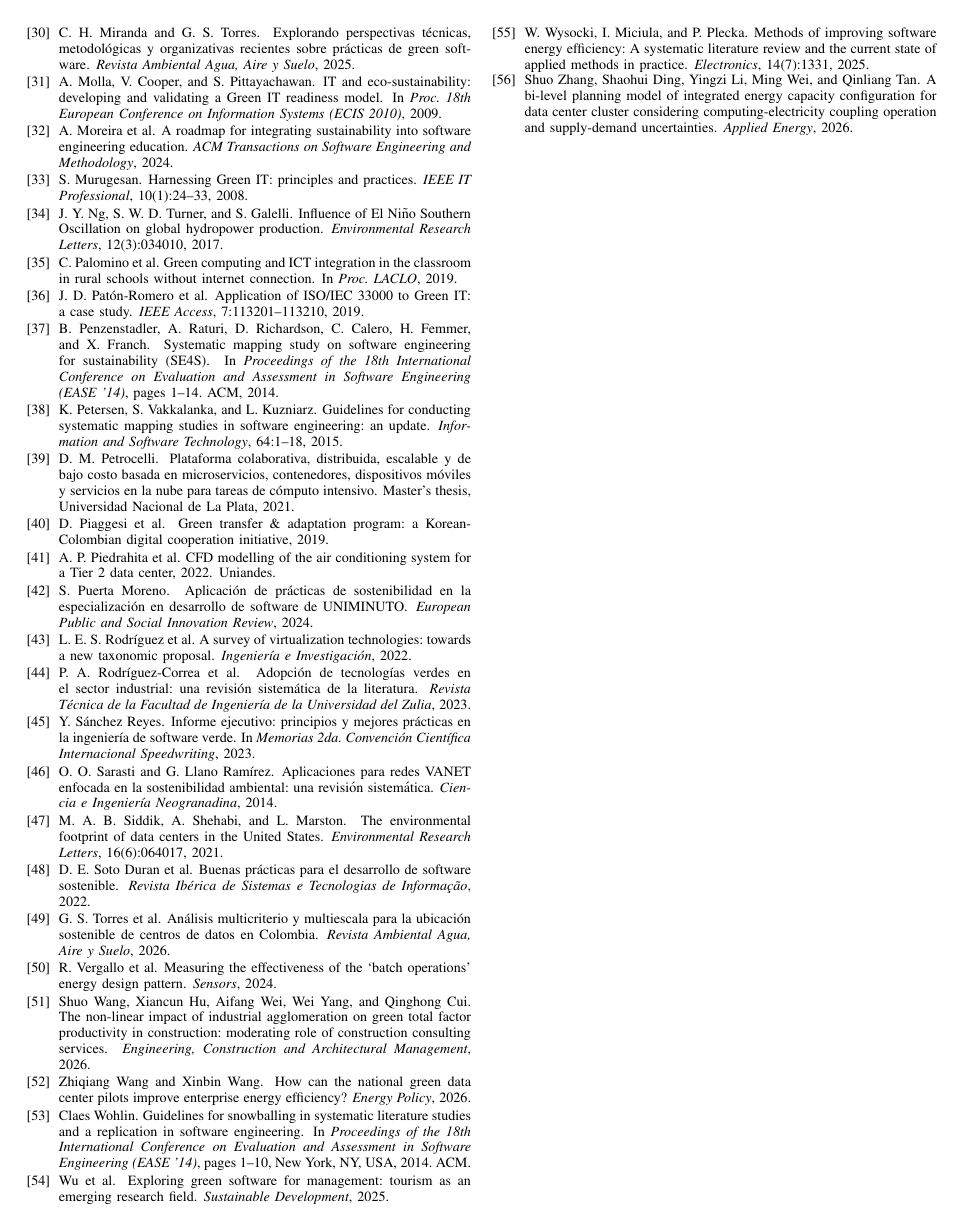
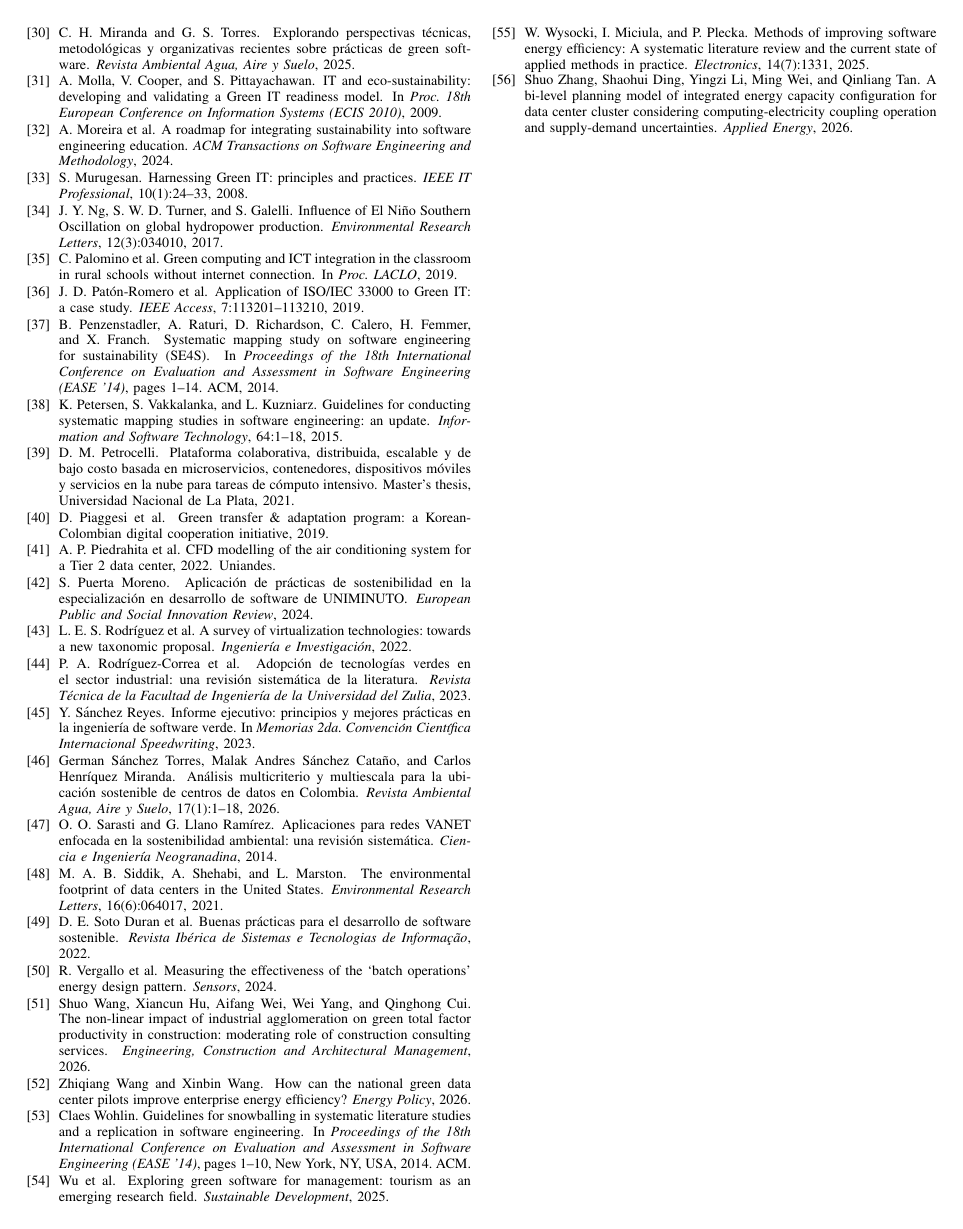
Before and after one commit to JkVely/SLR-Green-Software-Colombia, a LaTeX paper (latex/gsw-colombia.tex, which reads latex/gsw-colombia.bib): page 8 of 10. The pictures show the PDF file latex/gsw-colombia.pdf that the author committed with the source.

Commit message:
feat(paper): fichas bibliograficas verificadas de Trejos 2016 y Sanchez Torres 2026 con DOI

```diff
--- a/latex/gsw-colombia.bib
+++ b/latex/gsw-colombia.bib
@@ -128,9 +128,12 @@
   doi     = {10.1145/3708526}
 }
 
+% DOI asignado en el OJS; registro en Crossref pendiente (verificado 2026-09-11)
 @article{torres2026,
-  author  = {Torres, G. S. and others},
+  author  = {S\'anchez Torres, German and S\'anchez Cata\~no, Malak Andres and Henr\'iquez Miranda, Carlos},
   title   = {An\'alisis multicriterio y multiescala para la ubicaci\'on sostenible de centros de datos en {Colombia}},
   journal = {Revista Ambiental Agua, Aire y Suelo},
   year    = {2026},
-  doi     = {10.24054/raaas.v17i1.4519}
+  volume  = {17},
+  number  = {1},
+  pages   = {1--18},
@@ -555,8 +561,14 @@
 }
 
 @article{trejosJuegoNubeEstado2016,
-  author={Trejos, F. D. and Alzate, N.},
-  title={Juego en la nube: un estado del arte.},
+  author={Trejos Martinez, Frannier Daniel and Alzate Mejia, Nestor},
+  title={Juego en la nube: un estado del arte},
+  journal={Entre Ciencia e Ingenier\'ia},
   year={2016},
-  journal={Entre Ciencia e Ingenier\'\ia}
+  volume={10},
+  number={20},
+  pages={82--91},
+  issn={1909-8367},
+  doi={10.31908/19098367.356},
+  url={https://revistas.ucp.edu.co/index.php/entrecienciaeingenieria/article/view/356}
 }
```
Also changed, not shown: latex/gsw-colombia.tex (+1 -1 lines), latex/gsw-colombia.pdf, latex/gsw-colombia.bib (3 more changed lines).
